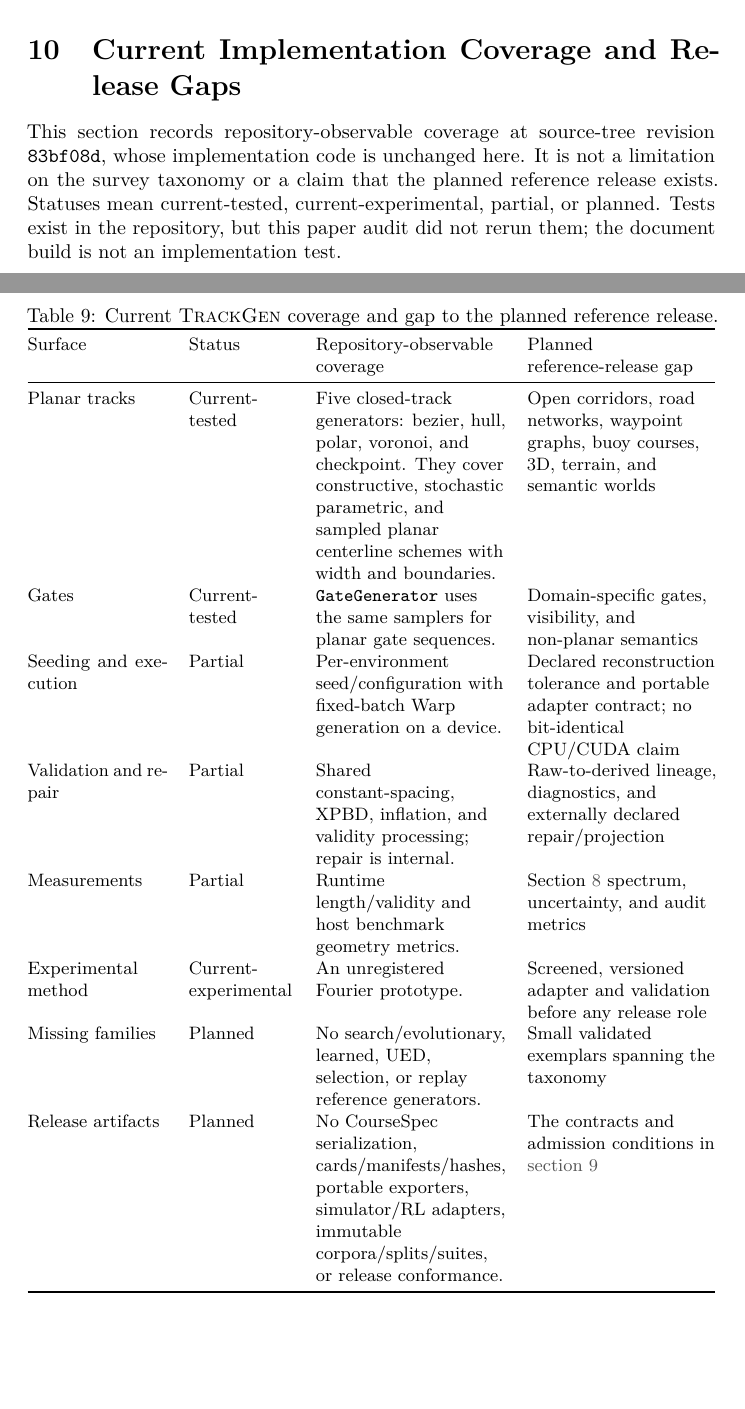
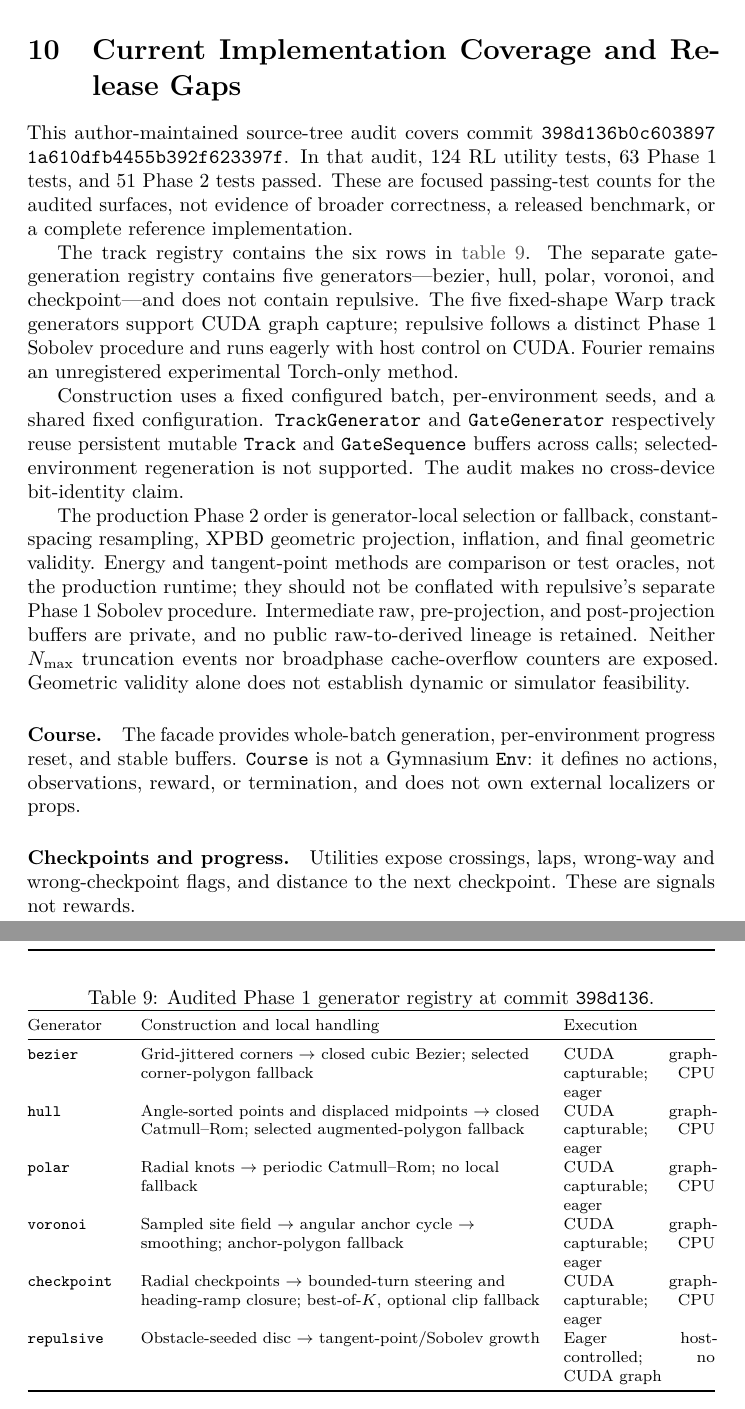
Before and after one commit to AntoineRichard/TrackGen, a LaTeX paper (paper/main.tex, which reads paper/sections/10-reference-implementations.tex): two parts of pages 32 and 47 of 48 before the commit and two parts of pages 33 and 48 of 49 after it, joined at a grey line, cut so that both start at the same text, the shorter picture padded with empty space. Compiled offline with pdfLaTeX.

Commit message:
docs: align survey with runtime pipeline

```diff
--- a/paper/sections/10-reference-implementations.tex
+++ b/paper/sections/10-reference-implementations.tex
@@ -1,45 +1,67 @@
 \section{Current Implementation Coverage and Release Gaps}
 \label{sec:reference-implementations}
 
-This section records repository-observable coverage at source-tree revision
-\texttt{83bf08d}, whose implementation code is unchanged here. It is not a limitation
-on the survey taxonomy or a claim that the planned reference release exists. Statuses
-mean current-tested, current-experimental, partial, or planned. Tests exist in the
-repository, but this paper audit did not rerun them; the document build is not an
-implementation test.
+This author-maintained source-tree audit covers commit
+\nolinkurl{398d136b0c6038971a610dfb4455b392f623397f}. In that audit, 124 RL
+utility tests, 63 Phase~1 tests, and 51 Phase~2 tests passed. These are focused
+passing-test counts for the audited surfaces, not evidence of broader correctness,
+a released benchmark, or a complete reference implementation.
 
 \begin{table}[t]
   \centering
-  \caption{Current \TrackGen{} coverage and gap to the planned reference release.}
-  \label{tab:current-implementation-coverage}
-  \small
-  \begin{tabularx}{\linewidth}{@{}p{0.20\linewidth}>{\raggedright\arraybackslash}p{0.15\linewidth}Y Y@{}}
+  \caption{Audited Phase~1 generator registry at commit \texttt{398d136}.}
+  \label{tab:current-phase-one-generators}
+  \footnotesize
+  \begin{tabularx}{\linewidth}{@{}p{0.13\linewidth}Y p{0.22\linewidth}@{}}
     \toprule
-    Surface & Status & Repository-observable coverage & Planned reference-release gap \\
+    Generator & Construction and local handling & Execution \\
     \midrule
-    Planar tracks & Current-tested & Five closed-track generators:
-    bezier, hull, polar, voronoi, and checkpoint. They cover constructive, stochastic parametric, and sampled planar
-    centerline schemes with width and boundaries. & Open corridors, road networks, waypoint
-    graphs, buoy courses, 3D, terrain, and semantic worlds \\
-    Gates & Current-tested & \texttt{GateGenerator} uses the same samplers for planar
-    gate sequences. & Domain-specific gates, visibility, and non-planar semantics \\
-    Seeding and execution & Partial & Per-environment seed/configuration with
-    fixed-batch Warp generation on a device. & Declared reconstruction tolerance and
-    portable adapter contract; no bit-identical CPU/CUDA claim \\
-    Validation and repair & Partial & Shared constant-spacing, XPBD, inflation, and
-    validity processing; repair is internal. & Raw-to-derived lineage, diagnostics, and
-    externally declared repair/projection \\
-    Measurements & Partial & Runtime length/validity and host benchmark geometry
-    metrics. & Section~\ref{sec:metrics} spectrum, uncertainty, and audit metrics \\
-    Experimental method & Current-experimental & An unregistered Fourier prototype. &
-    Screened, versioned adapter and validation before any release role \\
-    Missing families & Planned & No search/evolutionary, learned, UED, selection, or
-    replay reference generators. & Small validated exemplars spanning the taxonomy \\
-    Release artifacts & Planned & No CourseSpec serialization, cards/manifests/hashes,
-    portable exporters, simulator/RL adapters, immutable corpora/splits/suites, or
-    release conformance. & The contracts and admission conditions in
-    \cref{sec:benchmark-protocol} \\
+    \texttt{bezier} & Grid-jittered corners $\rightarrow$ closed cubic Bezier;
+    selected corner-polygon fallback & CUDA graph-capturable; CPU eager \\
+    \texttt{hull} & Angle-sorted points and displaced midpoints $\rightarrow$ closed
+    Catmull--Rom; selected augmented-polygon fallback & CUDA graph-capturable; CPU eager \\
+    \texttt{polar} & Radial knots $\rightarrow$ periodic Catmull--Rom; no local
+    fallback & CUDA graph-capturable; CPU eager \\
+    \texttt{voronoi} & Sampled site field $\rightarrow$ angular anchor cycle
+    $\rightarrow$ smoothing; anchor-polygon fallback & CUDA graph-capturable; CPU eager \\
+    \texttt{checkpoint} & Radial checkpoints $\rightarrow$ bounded-turn steering and
+    heading-ramp closure; best-of-$K$, optional clip fallback & CUDA graph-capturable;
+    CPU eager \\
+    \texttt{repulsive} & Obstacle-seeded disc $\rightarrow$ tangent-point/Sobolev
+    growth & Eager host-controlled; no CUDA graph \\
     \bottomrule
   \end{tabularx}
 \end{table}
 
+The track registry contains the six rows in \cref{tab:current-phase-one-generators}.
+The separate gate-generation registry contains five generators---bezier, hull, polar,
+voronoi, and checkpoint---and does not contain repulsive. The five fixed-shape Warp
+track generators support CUDA graph capture; repulsive follows a distinct Phase~1
+Sobolev procedure and runs eagerly with host control on CUDA. Fourier remains an
+unregistered experimental Torch-only method.
+
+Construction uses a fixed configured batch, per-environment seeds, and a shared fixed
+configuration. \texttt{TrackGenerator} and \texttt{GateGenerator} respectively reuse
+persistent mutable \texttt{Track} and \texttt{GateSequence} buffers across calls;
+selected-environment regeneration is not supported. The audit makes no cross-device
+bit-identity claim.
+
+The production Phase~2 order is generator-local selection or fallback,
+constant-spacing resampling, XPBD geometric projection, inflation, and final
+geometric validity. Energy and tangent-point methods are comparison or test oracles,
+not the production runtime; they should not be conflated with repulsive's separate
+Phase~1 Sobolev procedure. Intermediate raw, pre-projection, and post-projection
+buffers are private, and no public raw-to-derived lineage is retained. Neither
+$N_{\max}$ truncation events nor broadphase cache-overflow counters are exposed.
+Geometric validity alone does not establish dynamic or simulator feasibility.
+
+\input{figures/runtime-pipeline}
+
+\paragraph{Course.}
+The facade provides whole-batch generation, per-environment progress reset, and stable
+buffers. \texttt{Course} is not a Gymnasium \texttt{Env}: it defines no actions,
+observations, reward, or termination, and does not own external localizers or props.
+
+\paragraph{Checkpoints and progress.}
+Utilities expose crossings, laps, wrong-way and wrong-checkpoint flags, and distance to
+the next checkpoint. These are signals not rewards.
```
Also changed, not shown: paper/figures/runtime-pipeline.tex (added, +48 -0 lines), paper/sections/06-generation-methods.tex (+8 -0 lines), paper/sections/08-metrics.tex (+8 -0 lines), paper/sections/09-benchmark-protocol.tex (+7 -0 lines), paper/sections/12-open-problems.tex (+15 -5 lines), paper/sections/10-reference-implementations.tex (24 more changed lines), 7 other files.
